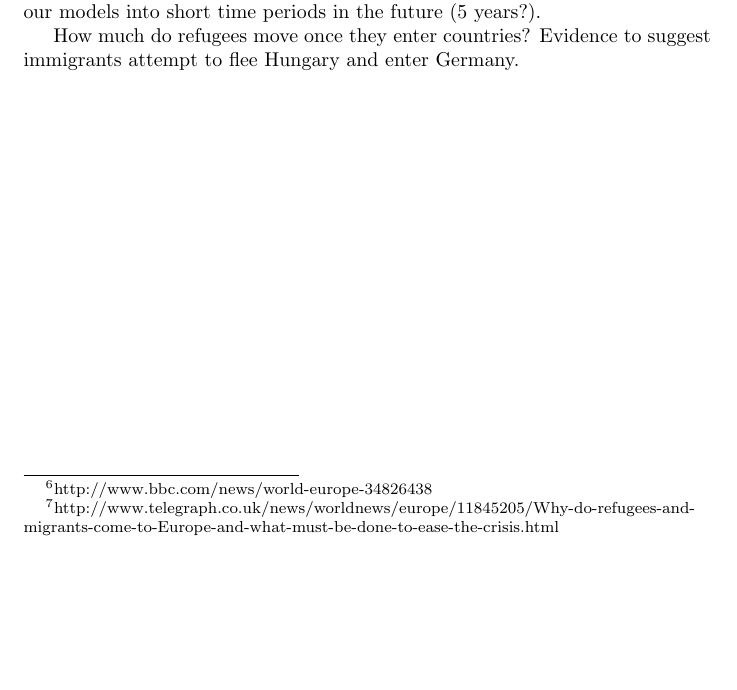
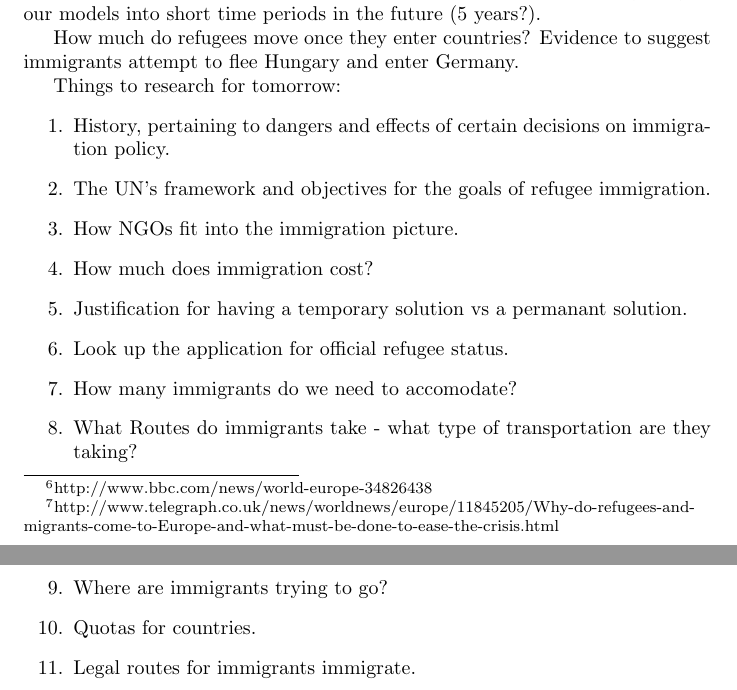
Before and after one commit to jdjake/RefugeeModelling, a LaTeX document (refugee_notes.tex): part of page 3 of 3 before the commit and two parts of pages 3 and 4 of 4 after it, the two joined at a grey line, cut so that both start at the same text, the shorter picture padded with empty space. Compiled offline with pdfLaTeX.

Commit message:
adoaijdoaiwjdoiaw

```diff
--- a/refugee_notes.tex
+++ b/refugee_notes.tex
@@ -63,4 +63,19 @@ Note that our proposal is a short term proposal. The only way to permanantly eas
 
 How much do refugees move once they enter countries? Evidence to suggest immigrants attempt to flee Hungary and enter Germany.
 
+Things to research for tomorrow:
+\begin{enumerate}
+    \item History, pertaining to dangers and effects of certain decisions on immigration policy.
+    \item The UN's framework and objectives for the goals of refugee immigration.
+    \item How NGOs fit into the immigration picture.
+    \item How much does immigration cost?
+    \item Justification for having a temporary solution vs a permanant solution.
+    \item Look up the application for official refugee status.
+    \item How many immigrants do we need to accomodate?
+    \item What Routes do immigrants take - what type of transportation are they taking?
+    \item Where are immigrants trying to go?
+    \item Quotas for countries.
+    \item Legal routes for immigrants immigrate.
+\end{enumerate}
+
 \end{document}
```
Also changed, not shown: refugee_notes.pdf, refugee_notes.tex (2 more changed lines).
